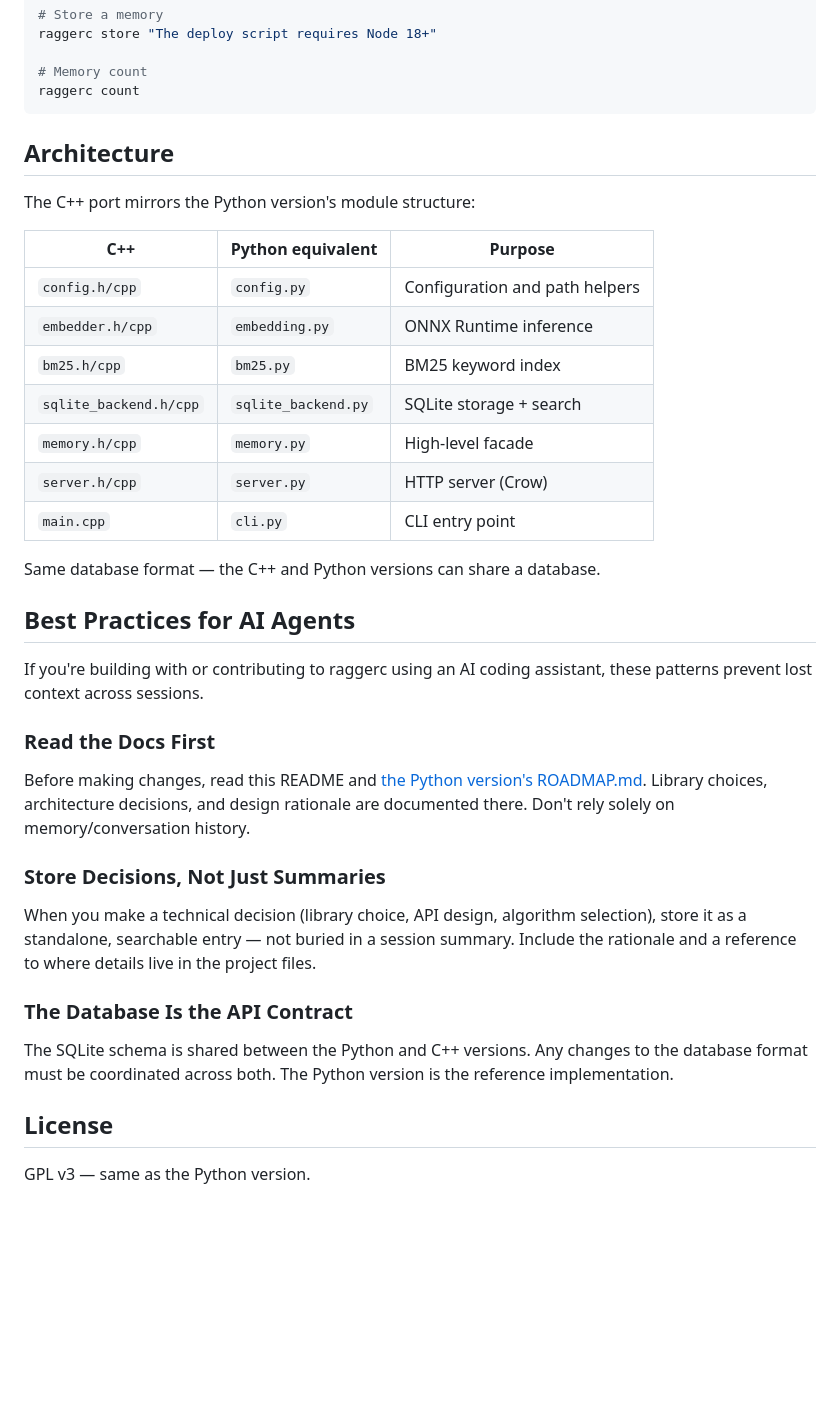
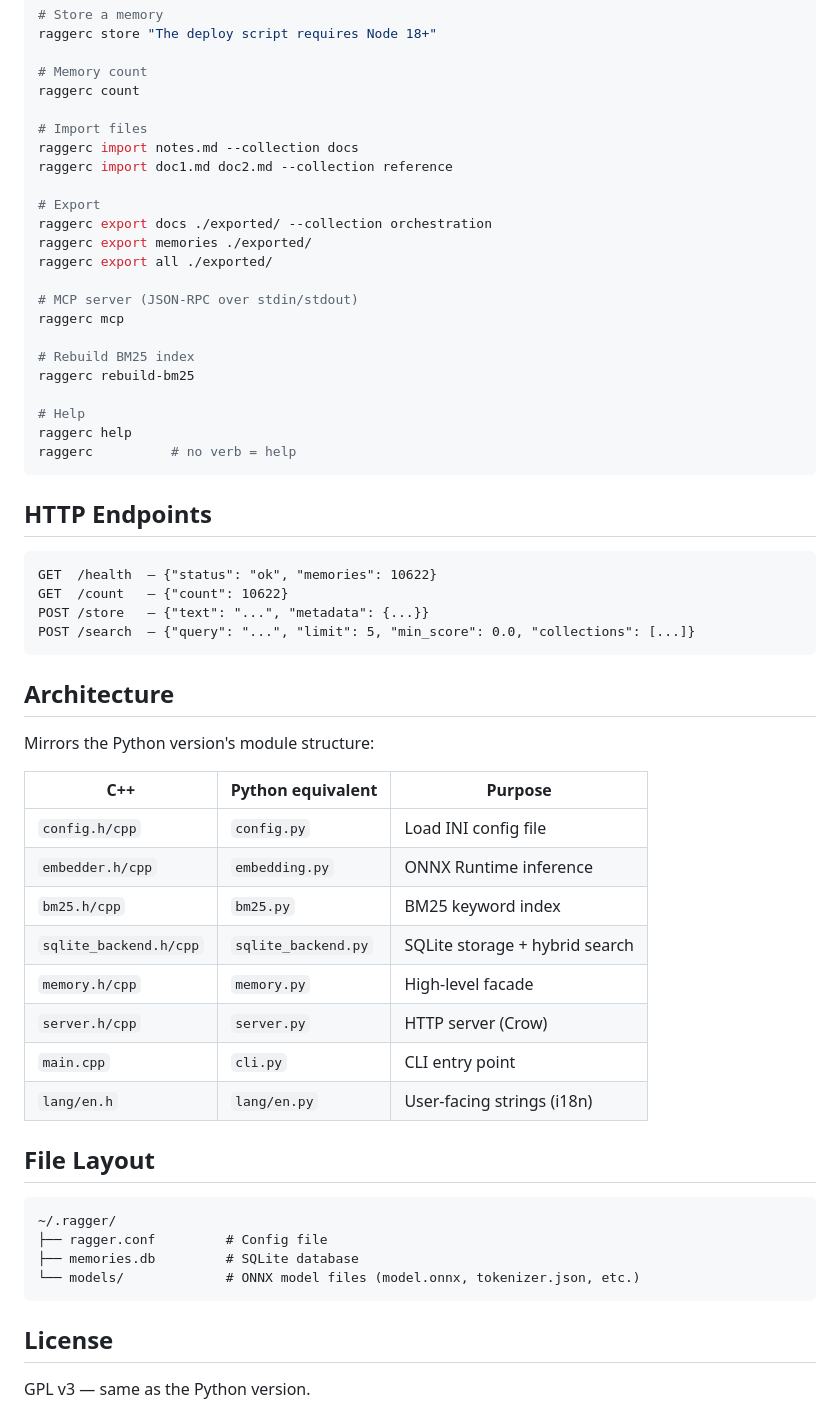
Before and after one commit to diskerror/ragger.cpp, a Markdown page: README.md, the part around one of its changes. GitHub-like rendering; blank space fills up the shorter version.

Commit message:
Update README: production status, all verbs, config file docs

````diff
--- a/README.md
+++ b/README.md
@@ -57,48 +73,59 @@ raggerc store "The deploy script requires Node 18+"
 
 # Memory count
 raggerc count
+
+# Import files
+raggerc import notes.md --collection docs
+raggerc import doc1.md doc2.md --collection reference
+
+# Export
+raggerc export docs ./exported/ --collection orchestration
+raggerc export memories ./exported/
+raggerc export all ./exported/
+
+# MCP server (JSON-RPC over stdin/stdout)
+raggerc mcp
+
+# Rebuild BM25 index
+raggerc rebuild-bm25
+
+# Help
+raggerc help
+raggerc          # no verb = help
+```
+
+## HTTP Endpoints
+
+```
+GET  /health  — {"status": "ok", "memories": 10622}
+GET  /count   — {"count": 10622}
+POST /store   — {"text": "...", "metadata": {...}}
+POST /search  — {"query": "...", "limit": 5, "min_score": 0.0, "collections": [...]}
 ```
 
 ## Architecture
 
-The C++ port mirrors the Python version's module structure:
+Mirrors the Python version's module structure:
 
 | C++ | Python equivalent | Purpose |
 |-----|-------------------|---------|
-| `config.h/cpp` | `config.py` | Configuration and path helpers |
+| `config.h/cpp` | `config.py` | Load INI config file |
 | `embedder.h/cpp` | `embedding.py` | ONNX Runtime inference |
 | `bm25.h/cpp` | `bm25.py` | BM25 keyword index |
-| `sqlite_backend.h/cpp` | `sqlite_backend.py` | SQLite storage + search |
+| `sqlite_backend.h/cpp` | `sqlite_backend.py` | SQLite storage + hybrid search |
 | `memory.h/cpp` | `memory.py` | High-level facade |
 | `server.h/cpp` | `server.py` | HTTP server (Crow) |
 | `main.cpp` | `cli.py` | CLI entry point |
+| `lang/en.h` | `lang/en.py` | User-facing strings (i18n) |
 
-Same database format — the C++ and Python versions can share a database.
+## File Layout
 
-## Best Practices for AI Agents
-
-If you're building with or contributing to raggerc using an AI coding
-assistant, these patterns prevent lost context across sessions.
-
-### Read the Docs First
-
-Before making changes, read this README and [the Python version's
-ROADMAP.md](https://github.com/diskerror/ragger/blob/master/ROADMAP.md).
-Library choices, architecture decisions, and design rationale are
-documented there. Don't rely solely on memory/conversation history.
-
-### Store Decisions, Not Just Summaries
-
-When you make a technical decision (library choice, API design, algorithm
-selection), store it as a standalone, searchable entry — not buried in a
-session summary. Include the rationale and a reference to where details
-live in the project files.
-
-### The Database Is the API Contract
-
-The SQLite schema is shared between the Python and C++ versions. Any
-changes to the database format must be coordinated across both. The
-Python version is the reference implementation.
+```
+~/.ragger/
+├── ragger.conf         # Config file
+├── memories.db         # SQLite database
+└── models/             # ONNX model files (model.onnx, tokenizer.json, etc.)
+```
 
 ## License
 
````
Also changed, not shown: other parts of README.md (+36 -20 lines).
